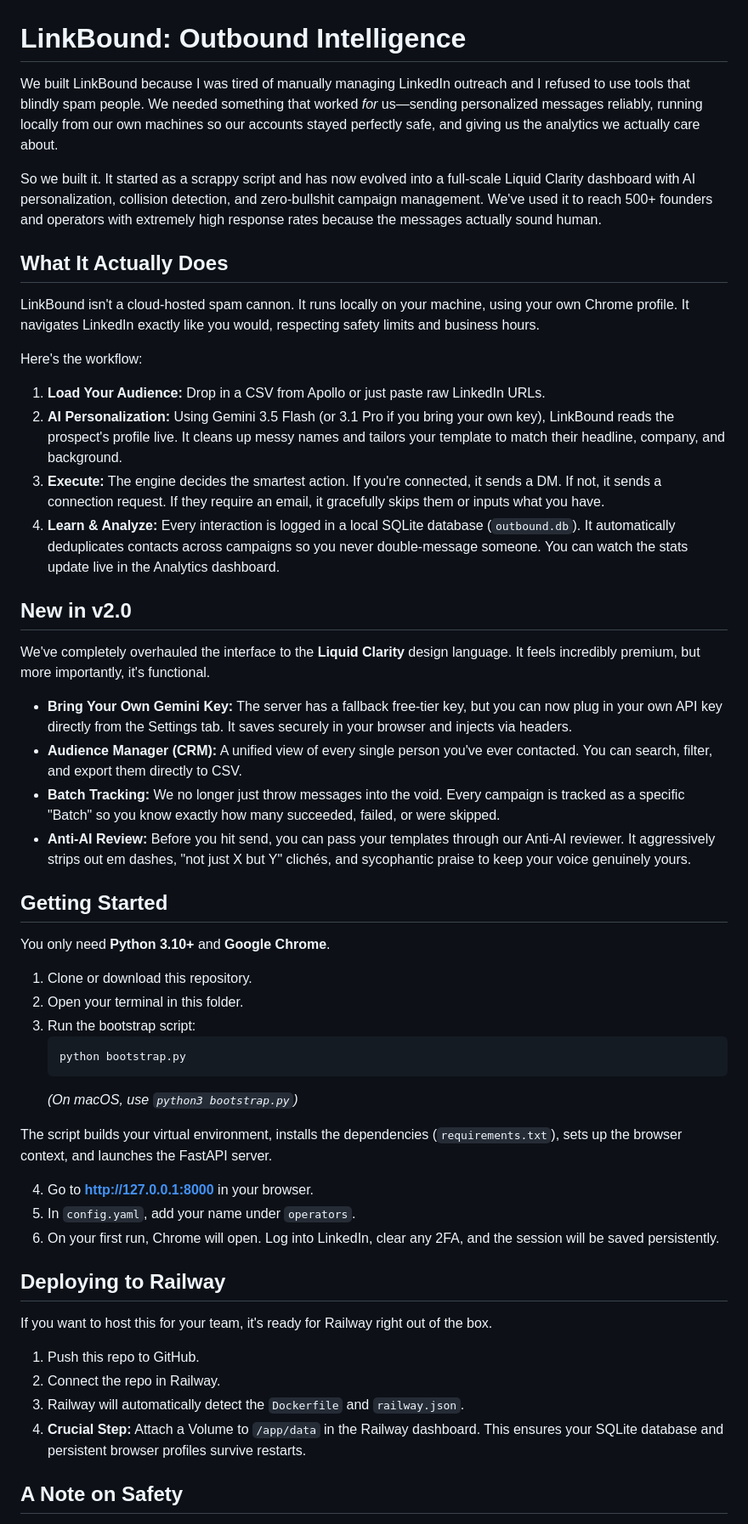
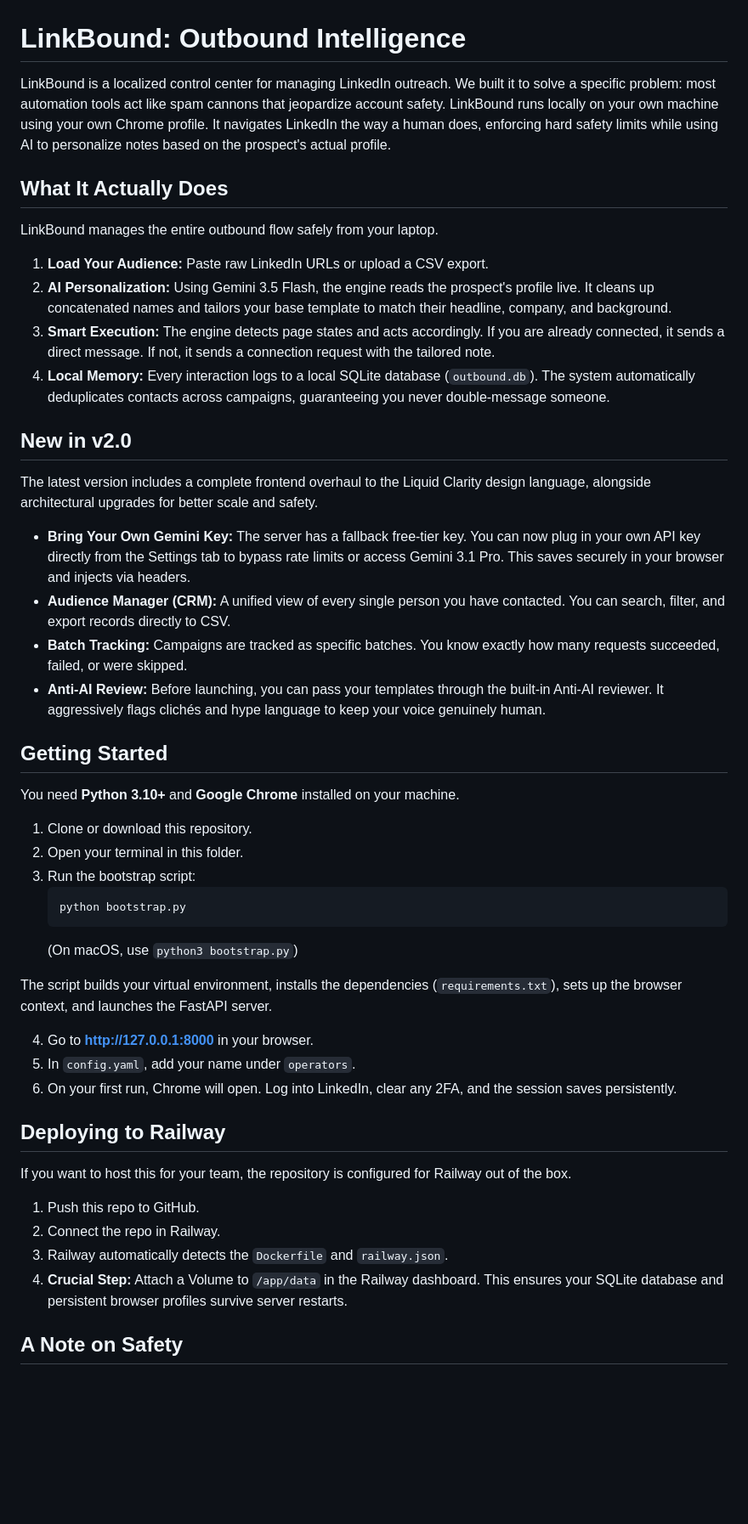
Before and after one commit to sunb3am/LinkBound, a Markdown page: README.md, the part around one of its changes. Shown at 85% size. GitHub-like rendering; blank space fills up the shorter version.

Commit message:
docs: refine README tone to be project-focused and grounded

````diff
--- a/README.md
+++ b/README.md
@@ -1,31 +1,28 @@
 # LinkBound: Outbound Intelligence
 
-We built LinkBound because I was tired of manually managing LinkedIn outreach and I refused to use tools that blindly spam people. We needed something that worked *for* us—sending personalized messages reliably, running locally from our own machines so our accounts stayed perfectly safe, and giving us the analytics we actually care about.
-
-So we built it. It started as a scrappy script and has now evolved into a full-scale Liquid Clarity dashboard with AI personalization, collision detection, and zero-bullshit campaign management. We've used it to reach 500+ founders and operators with extremely high response rates because the messages actually sound human.
+LinkBound is a localized control center for managing LinkedIn outreach. We built it to solve a specific problem: most automation tools act like spam cannons that jeopardize account safety. LinkBound runs locally on your own machine using your own Chrome profile. It navigates LinkedIn the way a human does, enforcing hard safety limits while using AI to personalize notes based on the prospect's actual profile.
 
 ## What It Actually Does
 
-LinkBound isn't a cloud-hosted spam cannon. It runs locally on your machine, using your own Chrome profile. It navigates LinkedIn exactly like you would, respecting safety limits and business hours.
+LinkBound manages the entire outbound flow safely from your laptop.
 
-Here's the workflow:
-1. **Load Your Audience:** Drop in a CSV from Apollo or just paste raw LinkedIn URLs.
-2. **AI Personalization:** Using Gemini 3.5 Flash (or 3.1 Pro if you bring your own key), LinkBound reads the prospect's profile live. It cleans up messy names and tailors your template to match their headline, company, and background.
-3. **Execute:** The engine decides the smartest action. If you're connected, it sends a DM. If not, it sends a connection request. If they require an email, it gracefully skips them or inputs what you have.
-4. **Learn & Analyze:** Every interaction is logged in a local SQLite database (`outbound.db`). It automatically deduplicates contacts across campaigns so you never double-message someone. You can watch the stats update live in the Analytics dashboard.
+1. **Load Your Audience:** Paste raw LinkedIn URLs or upload a CSV export.
+2. **AI Personalization:** Using Gemini 3.5 Flash, the engine reads the prospect's profile live. It cleans up concatenated names and tailors your base template to match their headline, company, and background.
+3. **Smart Execution:** The engine detects page states and acts accordingly. If you are already connected, it sends a direct message. If not, it sends a connection request with the tailored note.
+4. **Local Memory:** Every interaction logs to a local SQLite database (`outbound.db`). The system automatically deduplicates contacts across campaigns, guaranteeing you never double-message someone.
 
 ## New in v2.0
 
-We've completely overhauled the interface to the **Liquid Clarity** design language. It feels incredibly premium, but more importantly, it's functional.
+The latest version includes a complete frontend overhaul to the Liquid Clarity design language, alongside architectural upgrades for better scale and safety.
 
-- **Bring Your Own Gemini Key:** The server has a fallback free-tier key, but you can now plug in your own API key directly from the Settings tab. It saves securely in your browser and injects via headers.
-- **Audience Manager (CRM):** A unified view of every single person you've ever contacted. You can search, filter, and export them directly to CSV.
-- **Batch Tracking:** We no longer just throw messages into the void. Every campaign is tracked as a specific "Batch" so you know exactly how many succeeded, failed, or were skipped.
-- **Anti-AI Review:** Before you hit send, you can pass your templates through our Anti-AI reviewer. It aggressively strips out em dashes, "not just X but Y" clichés, and sycophantic praise to keep your voice genuinely yours.
+- **Bring Your Own Gemini Key:** The server has a fallback free-tier key. You can now plug in your own API key directly from the Settings tab to bypass rate limits or access Gemini 3.1 Pro. This saves securely in your browser and injects via headers.
+- **Audience Manager (CRM):** A unified view of every single person you have contacted. You can search, filter, and export records directly to CSV.
+- **Batch Tracking:** Campaigns are tracked as specific batches. You know exactly how many requests succeeded, failed, or were skipped.
+- **Anti-AI Review:** Before launching, you can pass your templates through the built-in Anti-AI reviewer. It aggressively flags clichés and hype language to keep your voice genuinely human.
 
 ## Getting Started
 
-You only need **Python 3.10+** and **Google Chrome**.
+You need **Python 3.10+** and **Google Chrome** installed on your machine.
 
 1. Clone or download this repository.
 2. Open your terminal in this folder.
@@ -33,22 +30,22 @@ You only need **Python 3.10+** and **Google Chrome**.
    ```bash
    python bootstrap.py
    ```
-   *(On macOS, use `python3 bootstrap.py`)*
+   (On macOS, use `python3 bootstrap.py`)
 
 The script builds your virtual environment, installs the dependencies (`requirements.txt`), sets up the browser context, and launches the FastAPI server.
 
 4. Go to **http://127.0.0.1:8000** in your browser.
 5. In `config.yaml`, add your name under `operators`.
-6. On your first run, Chrome will open. Log into LinkedIn, clear any 2FA, and the session will be saved persistently.
+6. On your first run, Chrome will open. Log into LinkedIn, clear any 2FA, and the session saves persistently.
 
 ## Deploying to Railway
 
-If you want to host this for your team, it's ready for Railway right out of the box.
+If you want to host this for your team, the repository is configured for Railway out of the box.
 
 1. Push this repo to GitHub.
 2. Connect the repo in Railway.
-3. Railway will automatically detect the `Dockerfile` and `railway.json`.
-4. **Crucial Step:** Attach a Volume to `/app/data` in the Railway dashboard. This ensures your SQLite database and persistent browser profiles survive restarts.
+3. Railway automatically detects the `Dockerfile` and `railway.json`.
+4. **Crucial Step:** Attach a Volume to `/app/data` in the Railway dashboard. This ensures your SQLite database and persistent browser profiles survive server restarts.
 
 ## A Note on Safety
 
````
Also changed, not shown: other parts of README.md (+1 -4 lines).
